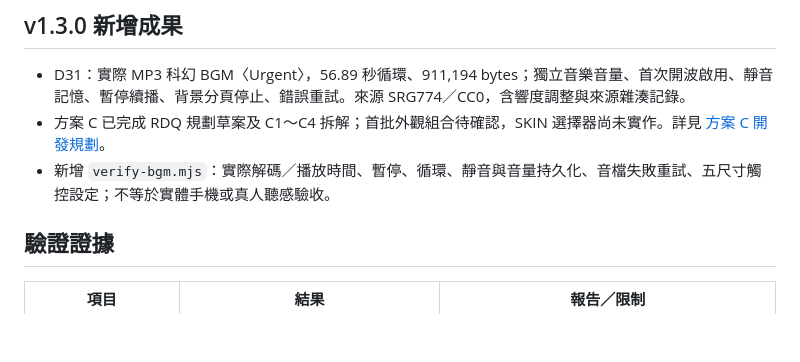
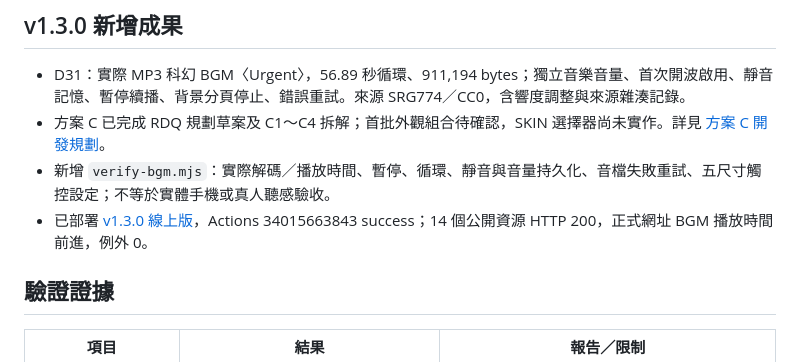
Before and after one commit to cagoooo/zombie, a Markdown page: 進度表.md, the part around the change. Drawn GitHub-style; blank space fills up the shorter version.

```diff
--- a/進度表.md
+++ b/進度表.md
@@ -56,6 +56,7 @@
 - D31：實際 MP3 科幻 BGM〈Urgent〉，56.89 秒循環、911,194 bytes；獨立音樂音量、首次開波啟用、靜音記憶、暫停續播、背景分頁停止、錯誤重試。來源 SRG774／CC0，含響度調整與來源雜湊記錄。
 - 方案 C 已完成 RDQ 規劃草案及 C1～C4 拆解；首批外觀組合待確認，SKIN 選擇器尚未實作。詳見 [方案 C 開發規劃](方案C開發規劃.md)。
 - 新增 `verify-bgm.mjs`：實際解碼／播放時間、暫停、循環、靜音與音量持久化、音檔失敗重試、五尺寸觸控設定；不等於實體手機或真人聽感驗收。
+- 已部署 [v1.3.0 線上版](https://cagoooo.github.io/zombie/)，Actions 34015663843 success；14 個公開資源 HTTP 200，正式網址 BGM 播放時間前進，例外 0。
 
 ## 驗證證據
 
```
Also changed, not shown: 驗證紀錄.md (+4 -1 lines).
